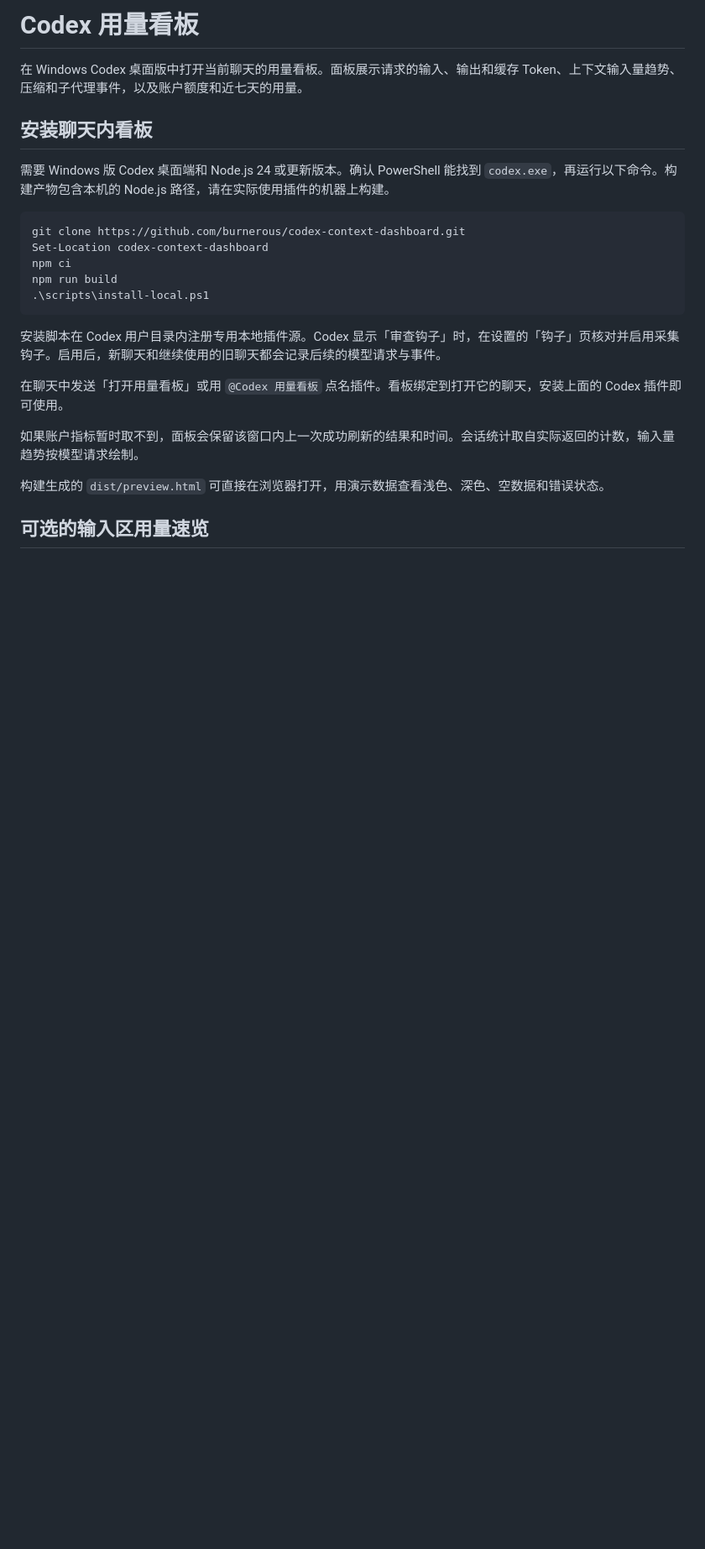
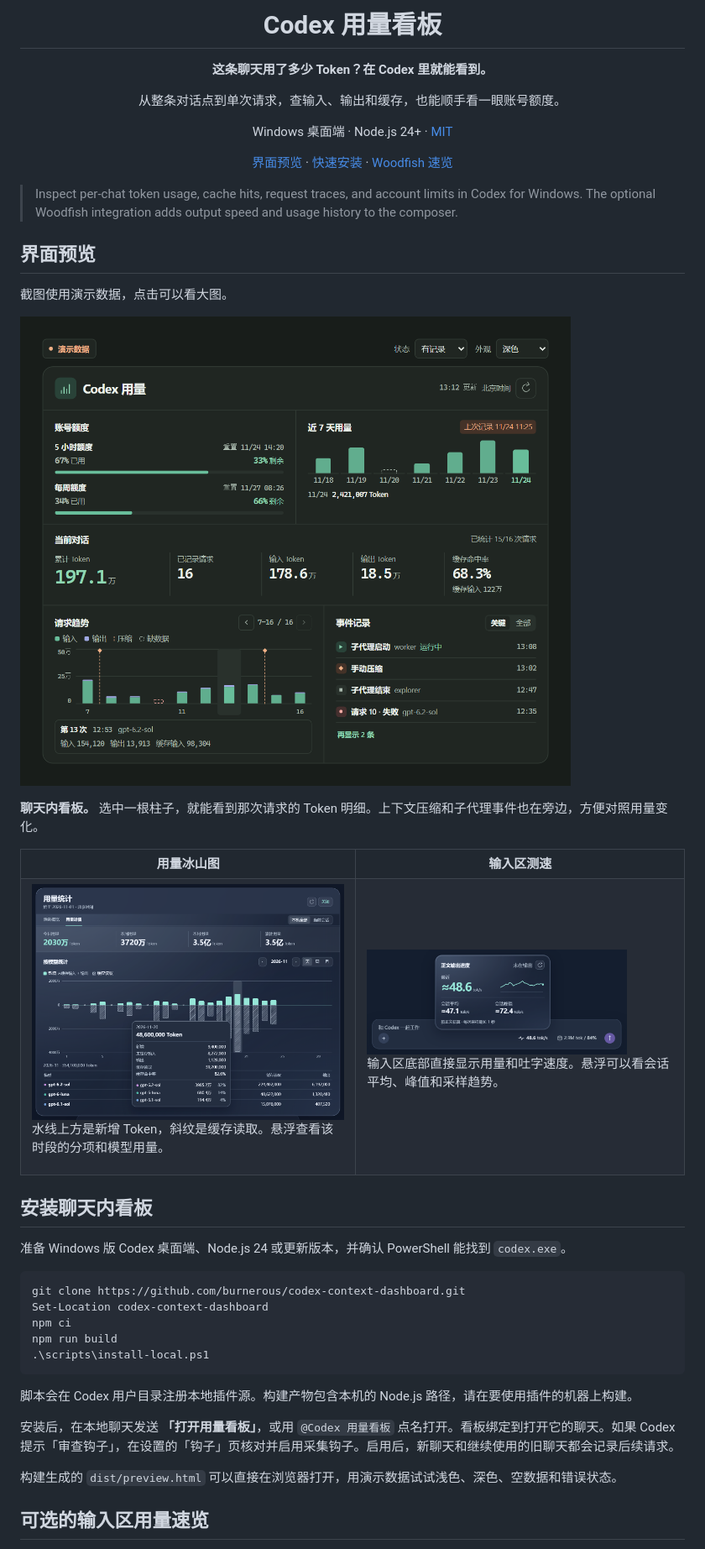
Before and after one commit to burnerous/codex-context-dashboard, a Markdown page: README.md, the part around one of its changes. Shown at 84% size. Drawn GitHub-style; pictures changed too: docs/images/chat-dashboard.png (added), docs/images/composer-speed.png (added), docs/images/usage-iceberg.png (added); blank space fills up the shorter version.

Commit message:
docs: showcase dashboard previews

````diff
--- a/README.md
+++ b/README.md
@@ -1,10 +1,41 @@
-# Codex 用量看板
+<div align="center">
+  <h1>Codex 用量看板</h1>
+  <p><strong>这条聊天用了多少 Token？在 Codex 里就能看到。</strong></p>
+  <p>从整条对话点到单次请求，查输入、输出和缓存，也能顺手看一眼账号额度。</p>
+  <p>Windows 桌面端 · Node.js 24+ · <a href="LICENSE">MIT</a></p>
+  <p><a href="#界面预览">界面预览</a> · <a href="#安装聊天内看板">快速安装</a> · <a href="#可选的输入区用量速览">Woodfish 速览</a></p>
+</div>
 
-在 Windows Codex 桌面版中打开当前聊天的用量看板。面板展示请求的输入、输出和缓存 Token、上下文输入量趋势、压缩和子代理事件，以及账户额度和近七天的用量。
+> Inspect per-chat token usage, cache hits, request traces, and account limits in Codex for Windows. The optional Woodfish integration adds output speed and usage history to the composer.
+
+## 界面预览
+
+截图使用演示数据，点击可以看大图。
+
+[![聊天内看板显示账号额度、近 7 天用量、当前对话和请求趋势](docs/images/chat-dashboard.png)](docs/images/chat-dashboard.png)
+
+**聊天内看板。** 选中一根柱子，就能看到那次请求的 Token 明细。上下文压缩和子代理事件也在旁边，方便对照用量变化。
+
+<table>
+  <tr>
+    <th>用量冰山图</th>
+    <th>输入区测速</th>
+  </tr>
+  <tr>
+    <td valign="top">
+      <a href="docs/images/usage-iceberg.png"><img src="docs/images/usage-iceberg.png" width="460" alt="冰山图展示新增和缓存读取，悬浮卡列出分项与模型用量" /></a>
+      <p>水线上方是新增 Token，斜纹是缓存读取。悬浮查看该时段的分项和模型用量。</p>
+    </td>
+    <td valign="top">
+      <a href="docs/images/composer-speed.png"><img src="docs/images/composer-speed.png" width="310" alt="输入区底部的测速卡、当前聊天用量和缓存命中率" /></a>
+      <p>输入区底部直接显示用量和吐字速度。悬浮可以看会话平均、峰值和采样趋势。</p>
+    </td>
+  </tr>
+</table>
 
 ## 安装聊天内看板
 
-需要 Windows 版 Codex 桌面端和 Node.js 24 或更新版本。确认 PowerShell 能找到 `codex.exe`，再运行以下命令。构建产物包含本机的 Node.js 路径，请在实际使用插件的机器上构建。
+准备 Windows 版 Codex 桌面端、Node.js 24 或更新版本，并确认 PowerShell 能找到 `codex.exe`。
 
 ```powershell
 git clone https://github.com/burnerous/codex-context-dashboard.git
@@ -14,13 +45,11 @@ npm run build
 .\scripts\install-local.ps1
 ```
 
-安装脚本在 Codex 用户目录内注册专用本地插件源。Codex 显示「审查钩子」时，在设置的「钩子」页核对并启用采集钩子。启用后，新聊天和继续使用的旧聊天都会记录后续的模型请求与事件。
+脚本会在 Codex 用户目录注册本地插件源。构建产物包含本机的 Node.js 路径，请在要使用插件的机器上构建。
 
-在聊天中发送「打开用量看板」或用 `@Codex 用量看板` 点名插件。看板绑定到打开它的聊天，安装上面的 Codex 插件即可使用。
+安装后，在本地聊天发送 **「打开用量看板」**，或用 `@Codex 用量看板` 点名打开。看板绑定到打开它的聊天。如果 Codex 提示「审查钩子」，在设置的「钩子」页核对并启用采集钩子。启用后，新聊天和继续使用的旧聊天都会记录后续请求。
 
-如果账户指标暂时取不到，面板会保留该窗口内上一次成功刷新的结果和时间。会话统计取自实际返回的计数，输入量趋势按模型请求绘制。
-
-构建生成的 `dist/preview.html` 可直接在浏览器打开，用演示数据查看浅色、深色、空数据和错误状态。
+构建生成的 `dist/preview.html` 可以直接在浏览器打开，用演示数据试试浅色、深色、空数据和错误状态。
 
 ## 可选的输入区用量速览
 
````
Also changed, not shown: other parts of README.md (+16 -12 lines).
